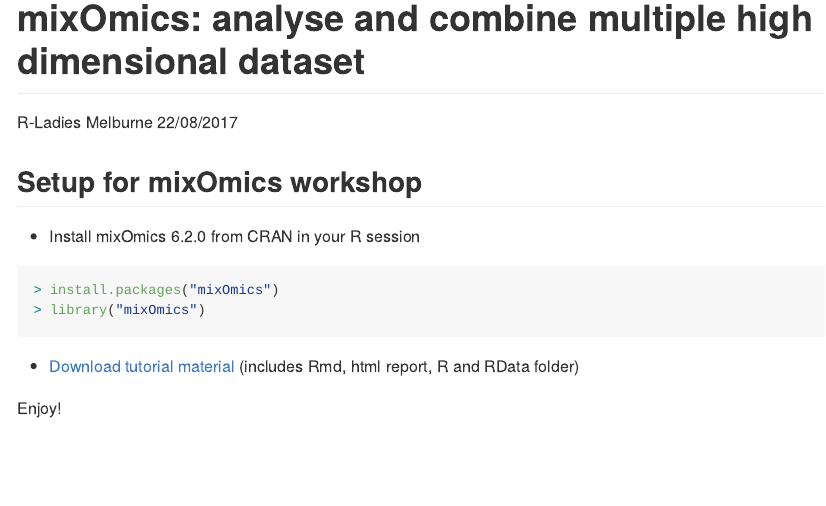
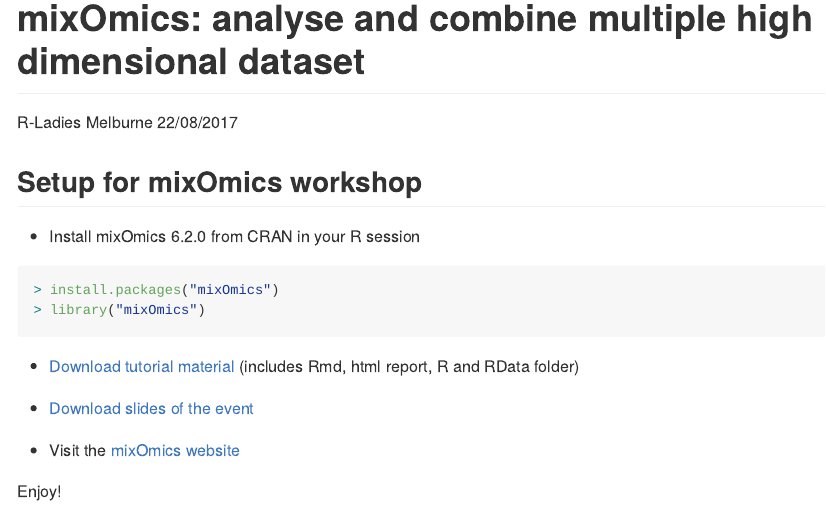
Before and after one commit to R-LadiesAKL/Events-2017, an R Markdown document (2017-08-22-combine-large-scale-dataset-workshop/mixOmics_material.Rmd): the page in a window 1100 px wide, from its top. Rendered offline with R 4.5, knitr and Pandoc, with nearby package versions.

Commit message:
event slides

```diff
--- a/2017-08-22-combine-large-scale-dataset-workshop/mixOmics_material.Rmd
+++ b/2017-08-22-combine-large-scale-dataset-workshop/mixOmics_material.Rmd
@@ -17,5 +17,8 @@
 
 - [Download tutorial material](http://mixomics.org/wp-content/uploads/2017/08/Tutorial-Rladies.zip) (includes Rmd, html report, R and RData folder)
 
+- [Download slides of the event](http://mixomics.org/wp-content/uploads/2017/08/R-ladies_LeCao.pdf)
+
+- Visit the [mixOmics website](http://mixomics.org/)
 
 Enjoy!
```
Also changed, not shown: 2017-08-22-combine-large-scale-dataset-workshop/README.md.
